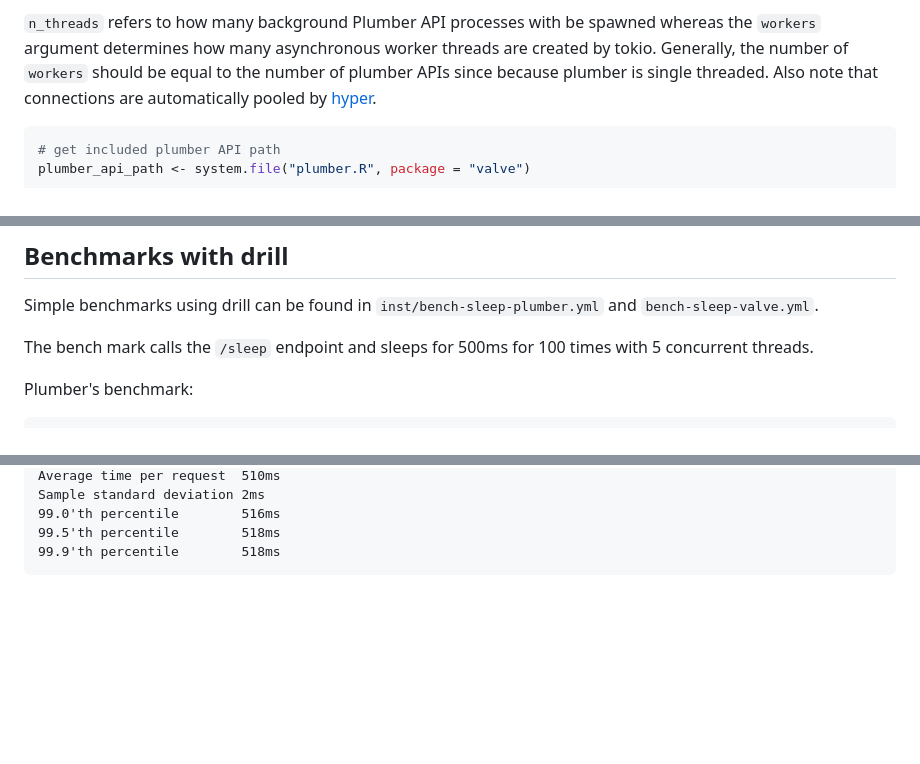
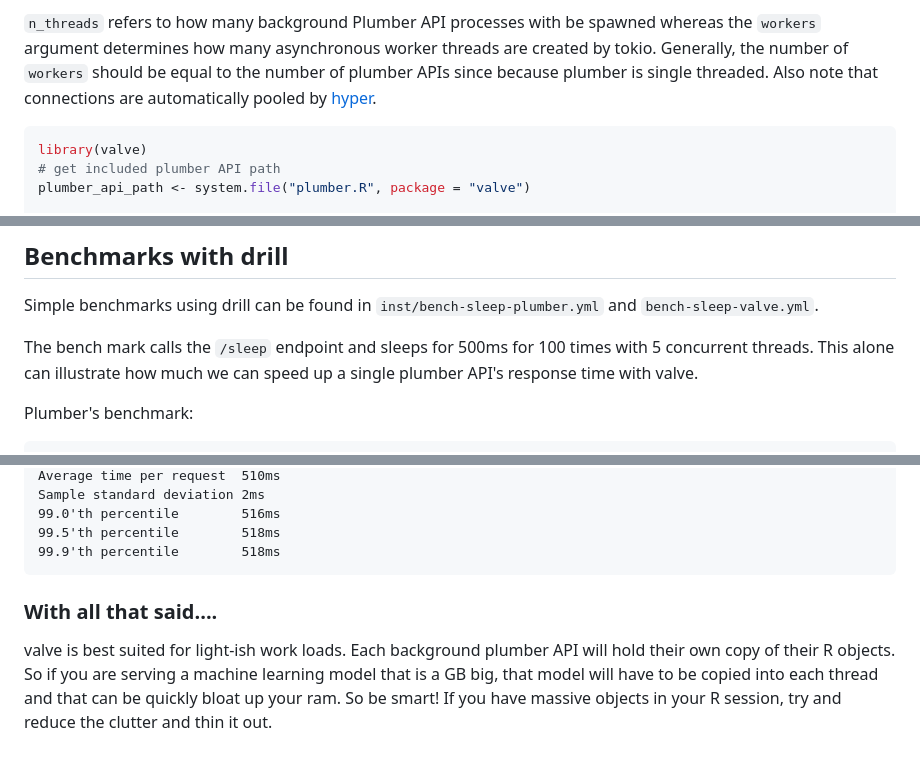
Before and after one commit to JosiahParry/valve, a Markdown page: README.md, 3 parts joined by grey strips. Drawn GitHub-style; blank space fills up the shorter version.

````diff
--- a/README.md
+++ b/README.md
@@ -30,6 +30,7 @@ The R package exports only 1 function: `valve_run()`. It takes 5 arguments, the
 `n_threads` refers to how many background Plumber API processes with be spawned whereas the `workers` argument determines how many asynchronous worker threads are created by tokio. Generally, the number of `workers` should be equal to the number of plumber APIs since because plumber is single threaded. Also note that connections are automatically pooled by [hyper](https://docs.rs/hyper/latest/hyper/client/index.html).
 
 ```r
+library(valve)
 # get included plumber API path
 plumber_api_path <- system.file("plumber.R", package = "valve")
 
@@ -102,7 +103,7 @@ In the former each worker gets to make the request in approximately the same amo
 
 Simple benchmarks using drill can be found in `inst/bench-sleep-plumber.yml` and `bench-sleep-valve.yml`.
 
-The bench mark calls the `/sleep` endpoint and sleeps for 500ms for 100 times with 5 concurrent threads.
+The bench mark calls the `/sleep` endpoint and sleeps for 500ms for 100 times with 5 concurrent threads. This alone can illustrate how much we can speed up a single plumber API's response time with valve.
 
 Plumber's benchmark:
 
@@ -136,3 +137,7 @@ Sample standard deviation 2ms
 99.5'th percentile        518ms
 99.9'th percentile        518ms
 ```
+
+### With all that said....
+
+valve is best suited for light-ish work loads. Each background plumber API will hold their own copy of their R objects. So if you are serving a machine learning model that is a GB big, that model will have to be copied into each thread and that can be quickly bloat up your ram. So be smart! If you have massive objects in your R session, try and reduce the clutter and thin it out.
````
